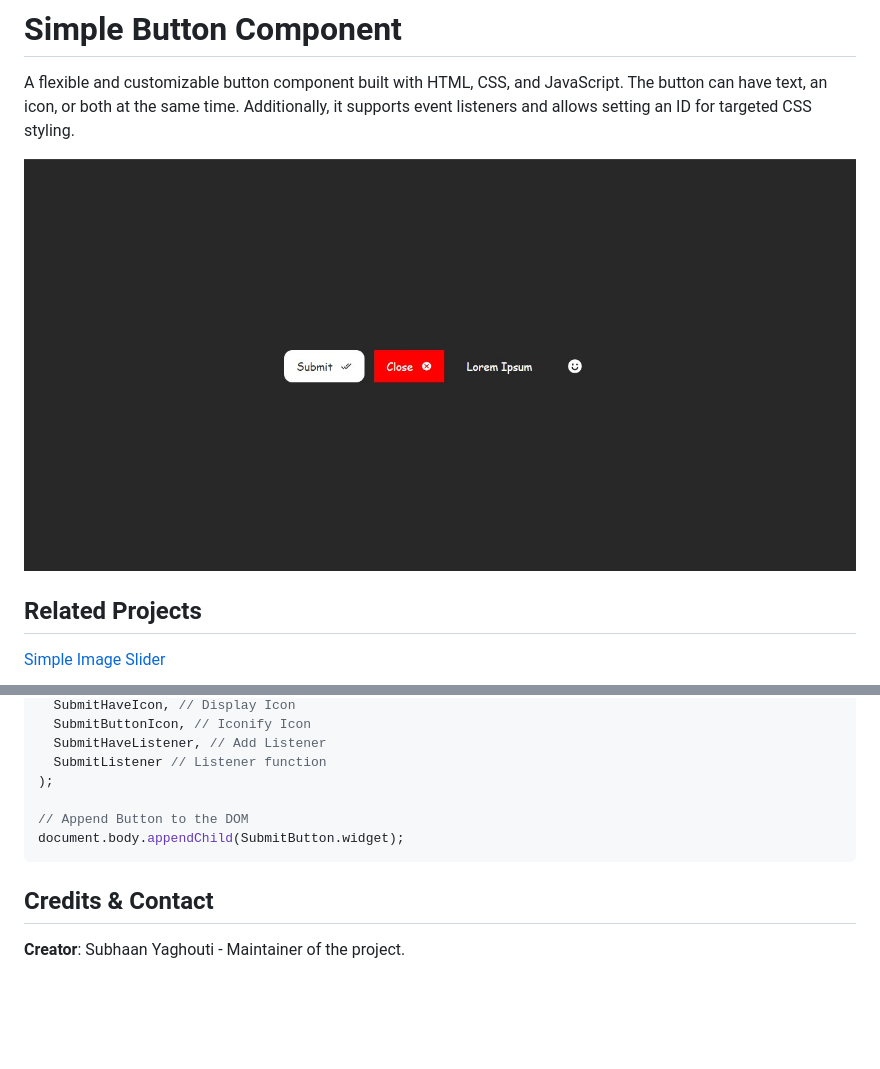
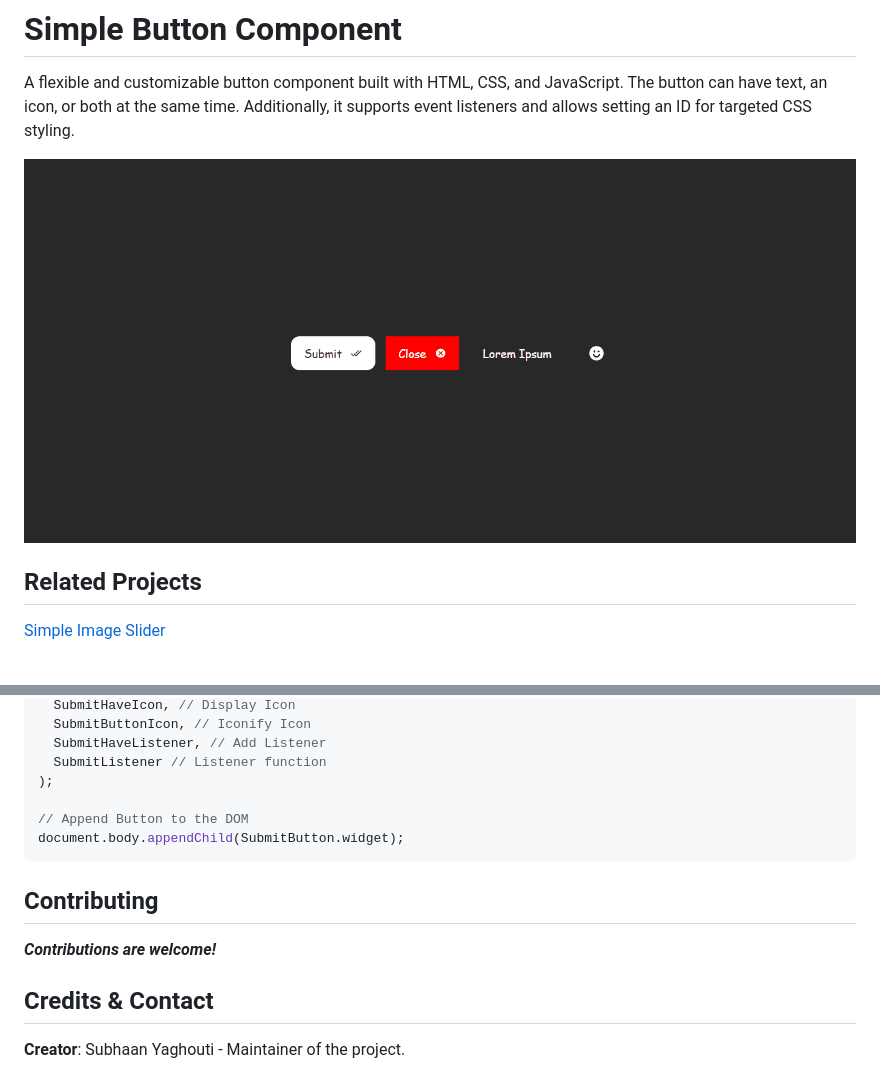
Before and after one commit to S-Yaghouti/BTN, a Markdown page: README.md, 2 parts joined by grey strips. Rendered like a GitHub page; pictures changed too: assets/preview.gif (added), images/Screenshot.jpg (deleted); blank space fills up the shorter version.

````diff
--- a/README.md
+++ b/README.md
@@ -2,7 +2,7 @@
 
 A flexible and customizable button component built with HTML, CSS, and JavaScript. The button can have text, an icon, or both at the same time. Additionally, it supports event listeners and allows setting an ID for targeted CSS styling.
 
-![Simple Button Component](images/Screenshot.jpg)
+<img src="./assets/preview.gif" alt="OTP preview" style="display: block; margin: 50px auto;">
 
 ## Related Projects
 
@@ -87,6 +87,10 @@ const SubmitButton = BTN(
 document.body.appendChild(SubmitButton.widget);
 ```
 
+## Contributing
+
+**_Contributions are welcome!_**
+
 ## Credits & Contact
 
 **Creator**: Subhaan Yaghouti - Maintainer of the project.
````
Also changed, not shown: other parts of README.md (+1 -1 lines), 1 other file.
